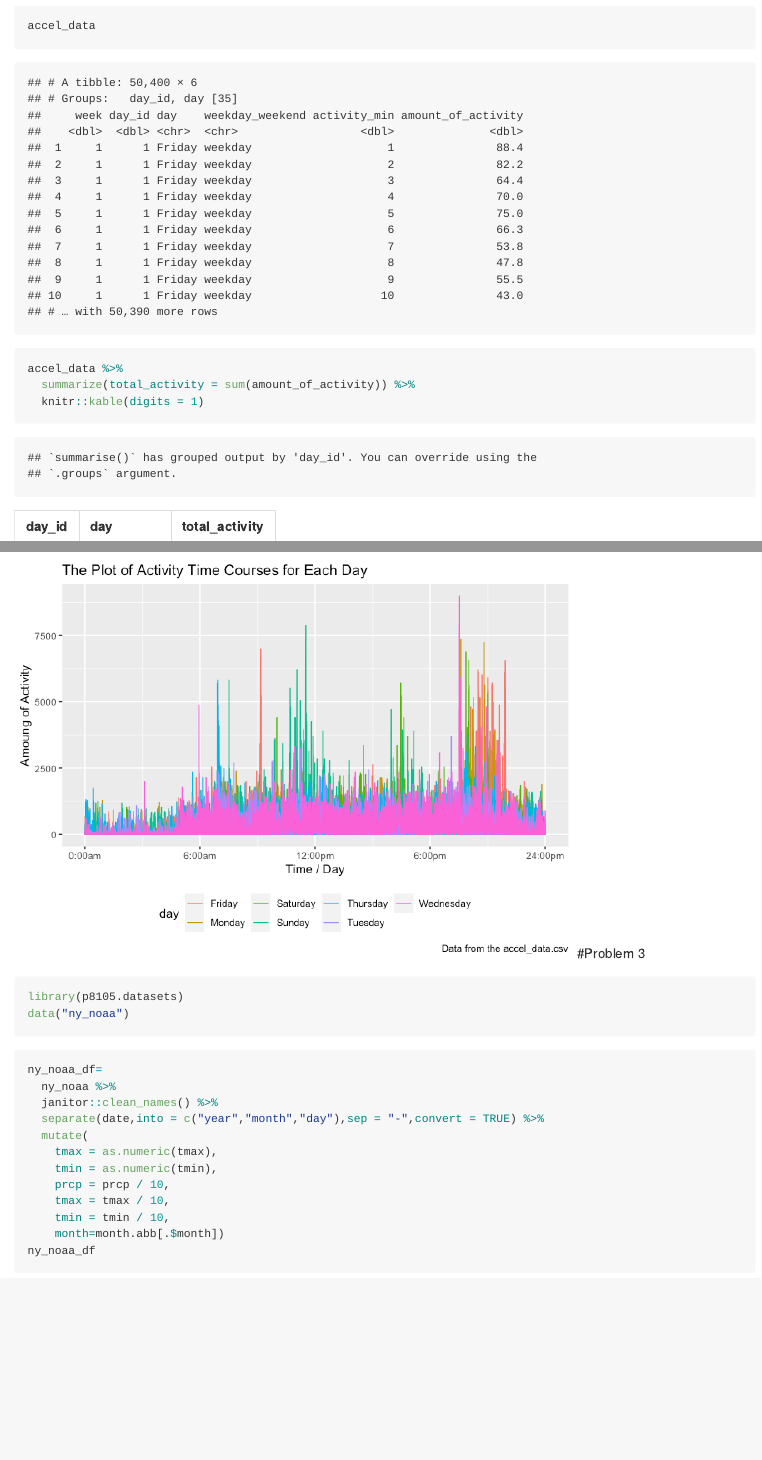
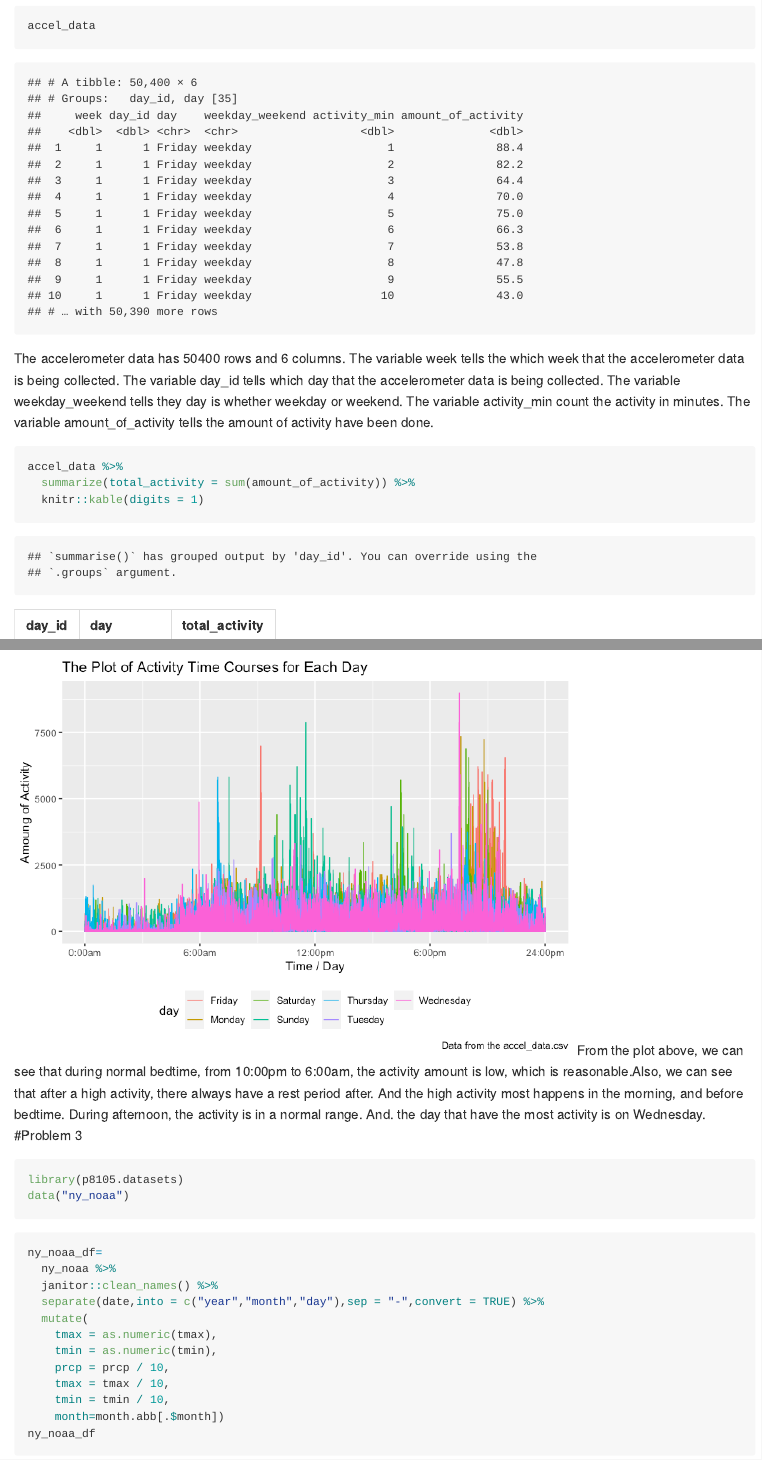
Before and after one commit to dengjiahe/p8105_hw3_jd3924, an R Markdown document (p8105_hw3_jd3924.Rmd): the page in a window 1100 px wide, from 3840 px down, and a second part further down, joined at a grey line. The pictures show the output file p8105_hw3_jd3924.md that the author committed with the source, drawn offline in the style of GitHub.

Commit message:
add description to problem2

````diff
--- a/p8105_hw3_jd3924.Rmd
+++ b/p8105_hw3_jd3924.Rmd
@@ -85,3 +85,9 @@ accel_data =
   mutate(activity_min = as.numeric(activity_min))
 accel_data
 ```
+The accelerometer data has `r nrow(accel_data)` rows and `r ncol(accel_data)` columns.
+The variable week tells the which week that the accelerometer data is being collected.
+The variable day_id tells which day that the accelerometer data is being collected.
+The variable weekday_weekend tells they day is whether weekday or weekend.
+The variable activity_min count the activity in minutes.
+The variable amount_of_activity tells the amount of activity have been done.
@@ -109,6 +117,9 @@ accel_data %>%
     limits = c(0, 1440))
 
 ```
+From the plot above, we can see that during normal bedtime, from 10:00pm to 6:00am, the activity amount is low, which is reasonable.Also, we can see that after a high activity, there always have a rest period after. And the high activity most happens in the morning, and before bedtime.
+During afternoon, the activity is in a normal range.
+And. the day that have the most activity is on Wednesday.
 #Problem 3
 ```{r}
 library(p8105.datasets)
````
Also changed, not shown: p8105_hw3_jd3924.md, p8105_hw3_jd3924_files/figure-gfm/unnamed-chunk-16-1.png, p8105_hw3_jd3924.Rmd (5 more changed lines).
